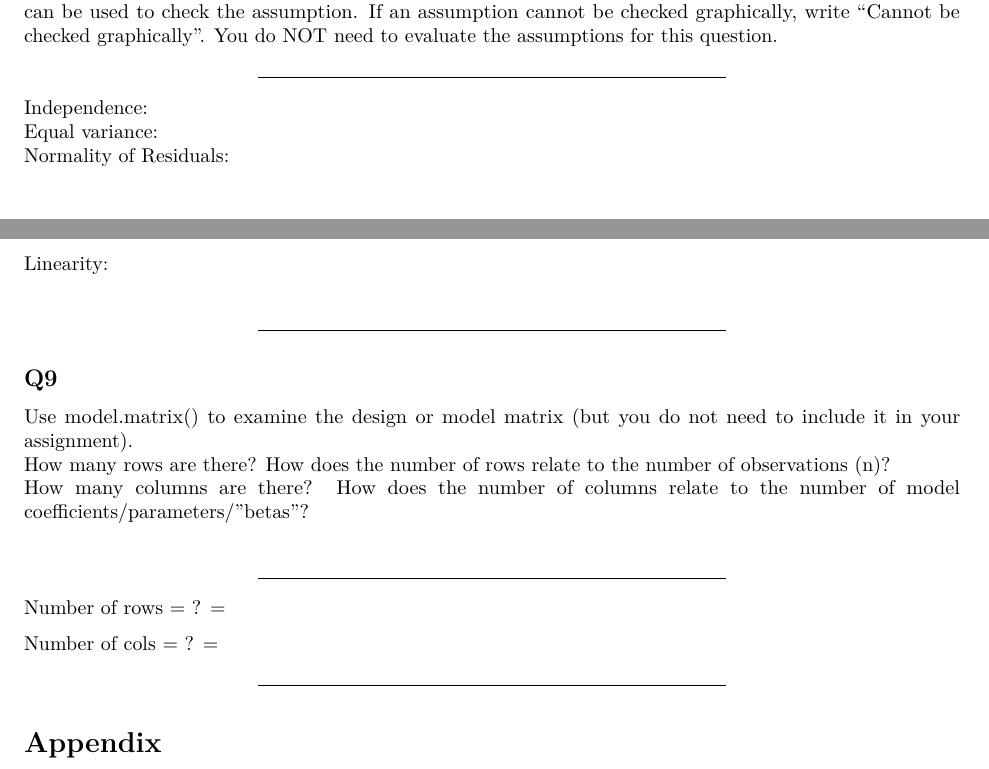
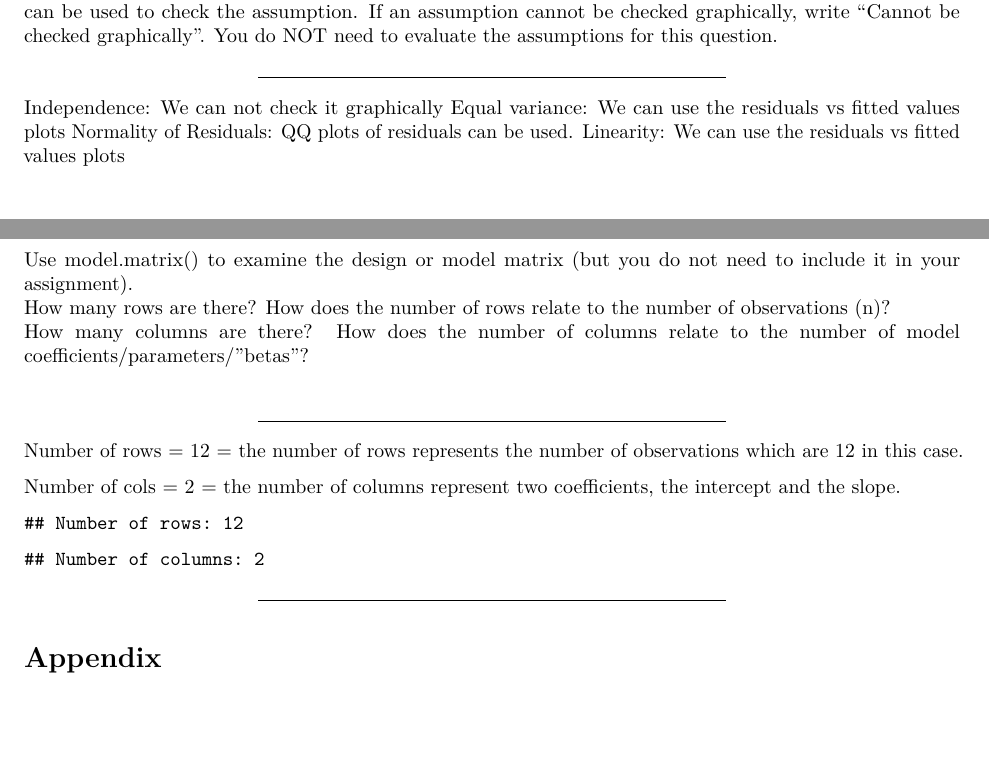
Before and after one commit to yuwineza/star_513, an R Markdown document (HW2 (1).Rmd): two parts of pages 3 and 4 of 5, joined at a grey line, cut so that both start at the same text, the shorter picture padded with empty space. Rendered offline with R 4.5, knitr and Pandoc, then LaTeX, with nearby package versions.

Commit message:
final updates

````diff
--- a/HW2 (1).Rmd
+++ b/HW2 (1).Rmd
@@ -149,10 +149,10 @@ par(mfrow = c(1,1))
 The four assumptions of simple linear regression are listed below.  For each assumption, state a graph that can be used to check the assumption.  If an assumption cannot be checked graphically, write "Cannot be checked graphically".  You do NOT need to evaluate the assumptions for this question.
 
 *****
-Independence:  \
-Equal variance: \
-Normality of Residuals: \
-Linearity:  \
+Independence: We can not check it graphically
+Equal variance: We can use the residuals vs fitted values plots
+Normality of Residuals: QQ plots of residuals can be used.
+Linearity:  We can use the residuals vs fitted values plots
 
 *****
 
@@ -164,9 +164,9 @@ How many rows are there? How does the number of rows relate to the number of obs
 How many columns are there? How does the number of columns relate to the number of model coefficients/parameters/”betas”? \
 
 *****
-Number of rows = ? =
+Number of rows = 12 = the number of rows represents the number of observations which are 12 in this case.
 
-Number of cols = ? =
+Number of cols = 2 =  the number of columns represent two coefficients, the intercept and the slope.
 
 ```{r, Q9}
 #Q9
````
Also changed, not shown: HW2--1-.pdf, HW2 (1).Rmd (10 more changed lines).
